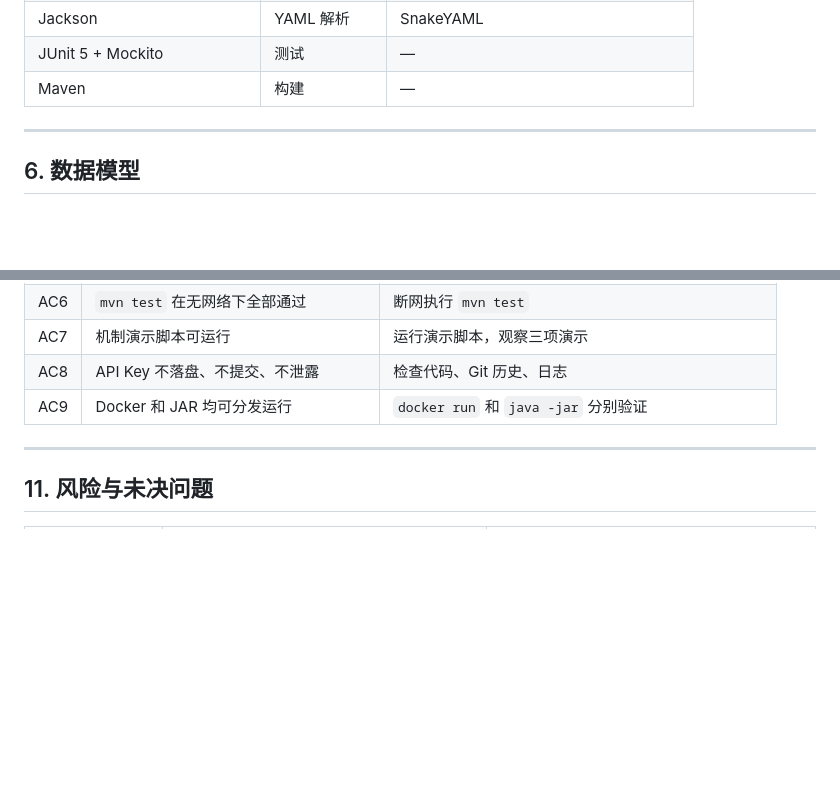
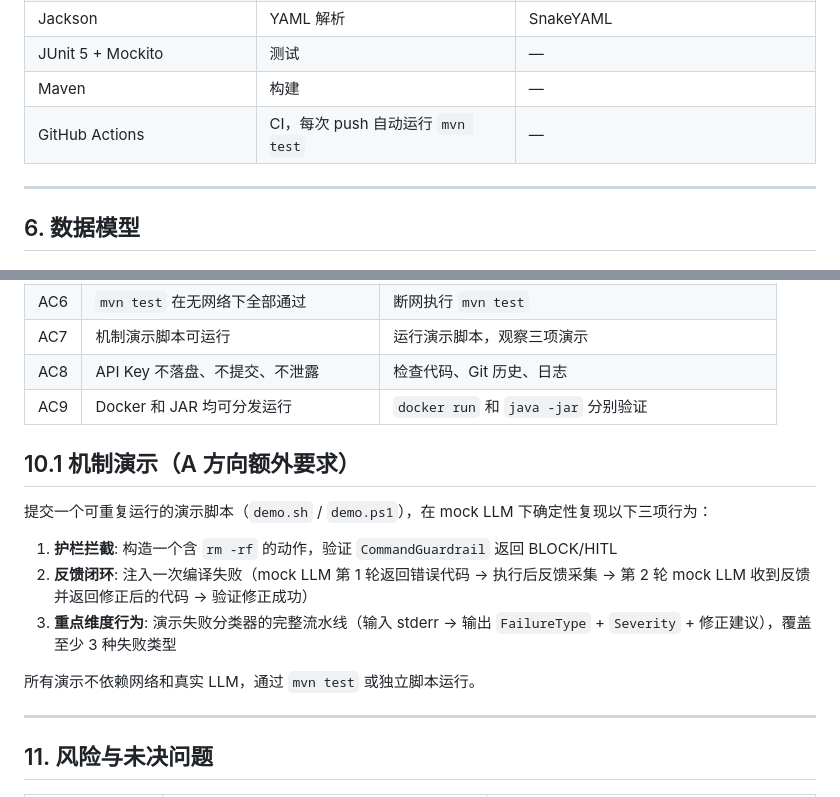
Before and after one commit to huliice123-afk/ai4se-coding-agent-harness, a Markdown page: SPEC.md, 2 parts joined by grey strips. Rendered like a GitHub page; blank space fills up the shorter version.

Commit message:
SPEC self-review: add CI (GitHub Actions), mechanism demo section

```diff
--- a/SPEC.md
+++ b/SPEC.md
@@ -343,6 +343,7 @@ Loop: feedback → context → next round (or stop)
 | Jackson | YAML 解析 | SnakeYAML |
 | JUnit 5 + Mockito | 测试 | — |
 | Maven | 构建 | — |
+| GitHub Actions | CI，每次 push 自动运行 `mvn test` | — |
 
 ---
 
@@ -482,6 +483,16 @@ Coding 领域的反馈信号是**客观、确定、可回灌的**：
 | AC8 | API Key 不落盘、不提交、不泄露 | 检查代码、Git 历史、日志 |
 | AC9 | Docker 和 JAR 均可分发运行 | `docker run` 和 `java -jar` 分别验证 |
 
+## 10.1 机制演示（A 方向额外要求）
+
+提交一个可重复运行的演示脚本（`demo.sh` / `demo.ps1`），在 mock LLM 下确定性复现以下三项行为：
+
+1. **护栏拦截**: 构造一个含 `rm -rf` 的动作，验证 `CommandGuardrail` 返回 BLOCK/HITL
+2. **反馈闭环**: 注入一次编译失败（mock LLM 第 1 轮返回错误代码 → 执行后反馈采集 → 第 2 轮 mock LLM 收到反馈并返回修正后的代码 → 验证修正成功）
+3. **重点维度行为**: 演示失败分类器的完整流水线（输入 stderr → 输出 `FailureType` + `Severity` + 修正建议），覆盖至少 3 种失败类型
+
+所有演示不依赖网络和真实 LLM，通过 `mvn test` 或独立脚本运行。
+
 ---
 
 ## 11. 风险与未决问题
```
